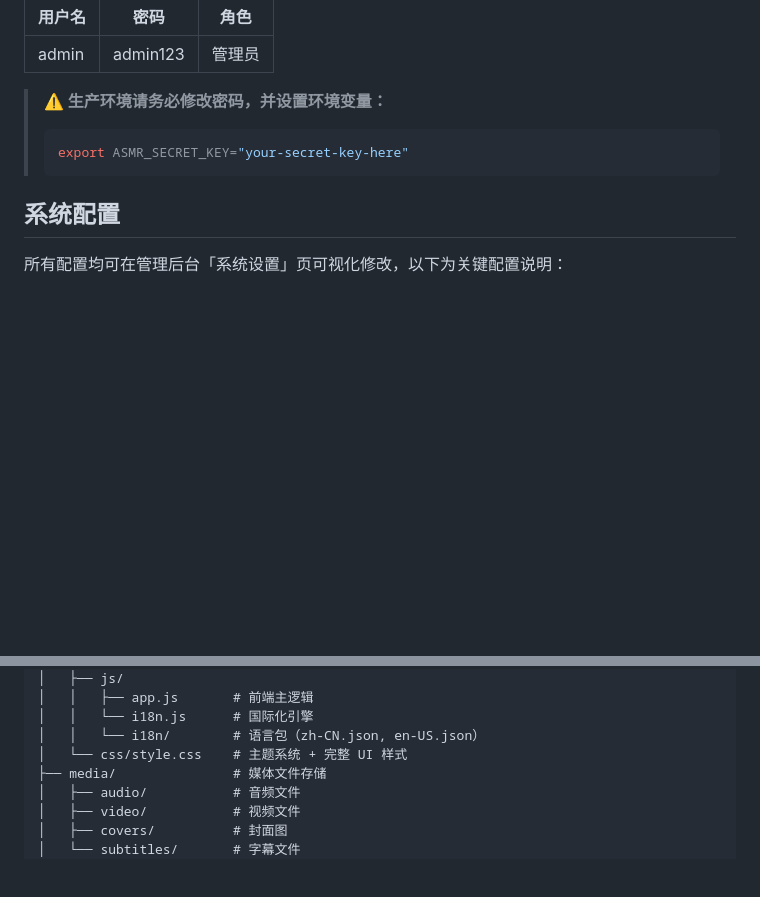
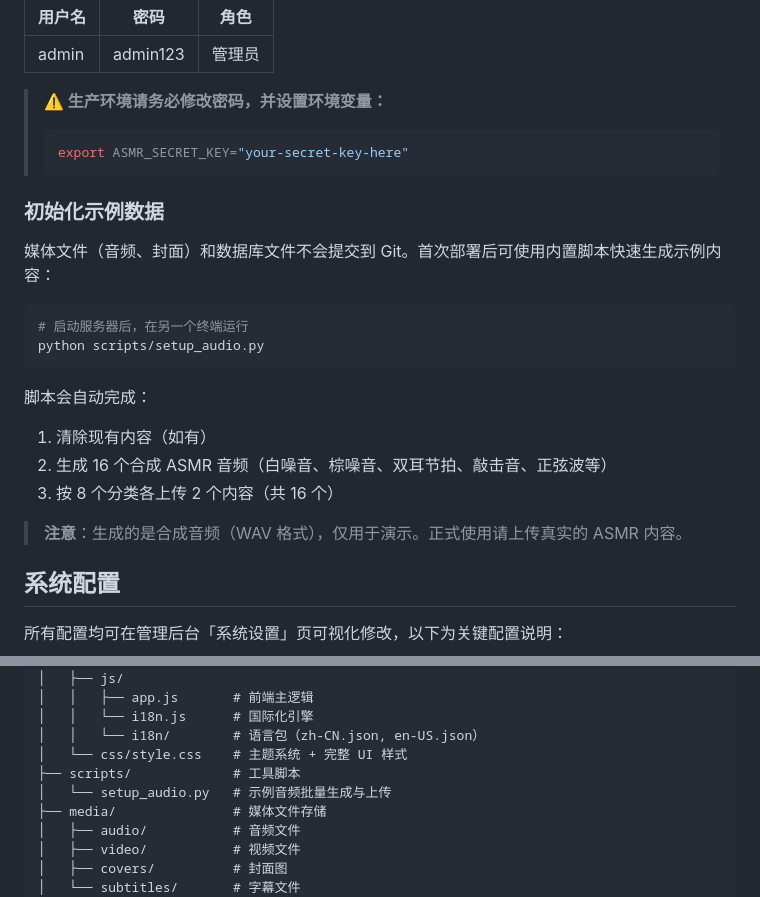
Before and after one commit to SEYYl/murmur, a Markdown page: README.md, 2 parts joined by grey strips. Rendered like a GitHub page; blank space fills up the shorter version.

Commit message:
docs: 更新 README，添加示例数据初始化说明
- 在快速开始中添加 setup_audio.py 使用方法
- 项目结构补充 scripts 目录说明

````diff
--- a/README.md
+++ b/README.md
@@ -117,6 +117,22 @@ python -m uvicorn backend.main:app --host 127.0.0.1 --port 8000
 > export ASMR_SECRET_KEY="your-secret-key-here"
 > ```
 
+### 初始化示例数据
+
+媒体文件（音频、封面）和数据库文件不会提交到 Git。首次部署后可使用内置脚本快速生成示例内容：
+
+```bash
+# 启动服务器后，在另一个终端运行
+python scripts/setup_audio.py
+```
+
+脚本会自动完成：
+1. 清除现有内容（如有）
+2. 生成 16 个合成 ASMR 音频（白噪音、棕噪音、双耳节拍、敲击音、正弦波等）
+3. 按 8 个分类各上传 2 个内容（共 16 个）
+
+> **注意**：生成的是合成音频（WAV 格式），仅用于演示。正式使用请上传真实的 ASMR 内容。
+
 ## 系统配置
 
 所有配置均可在管理后台「系统设置」页可视化修改，以下为关键配置说明：
@@ -192,6 +208,8 @@ murmur/
 │   │   └── i18n.js      # 国际化引擎
 │   │   └── i18n/        # 语言包（zh-CN.json, en-US.json）
 │   └── css/style.css    # 主题系统 + 完整 UI 样式
+├── scripts/             # 工具脚本
+│   └── setup_audio.py   # 示例音频批量生成与上传
 ├── media/               # 媒体文件存储
 │   ├── audio/           # 音频文件
 │   ├── video/           # 视频文件
````
